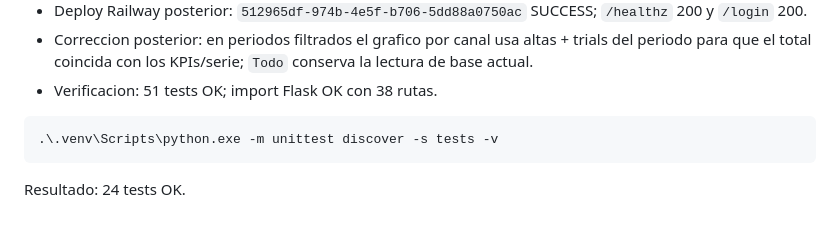
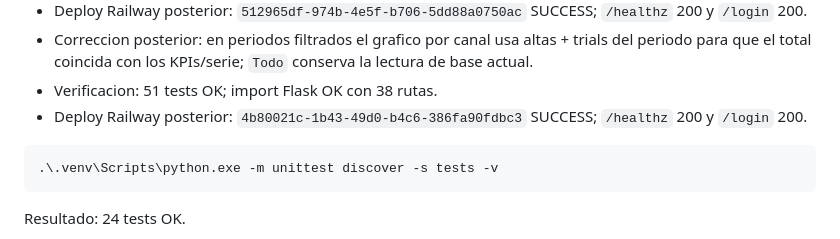
Before and after one commit to francods9-tech/customers, a Markdown page: status.md, the part around the change. Rendered like a GitHub page.

Commit message:
Record period events channel deploy (#30)

````diff
--- a/status.md
+++ b/status.md
@@ -227,6 +227,7 @@ Correccion posterior:
 - Deploy Railway posterior: `512965df-974b-4e5f-b706-5dd88a0750ac` SUCCESS; `/healthz` 200 y `/login` 200.
 - Correccion posterior: en periodos filtrados el grafico por canal usa altas + trials del periodo para que el total coincida con los KPIs/serie; `Todo` conserva la lectura de base actual.
 - Verificacion: 51 tests OK; import Flask OK con 38 rutas.
+- Deploy Railway posterior: `4b80021c-1b43-49d0-b4c6-386fa90fdbc3` SUCCESS; `/healthz` 200 y `/login` 200.
 
 ```powershell
 .\.venv\Scripts\python.exe -m unittest discover -s tests -v
````
